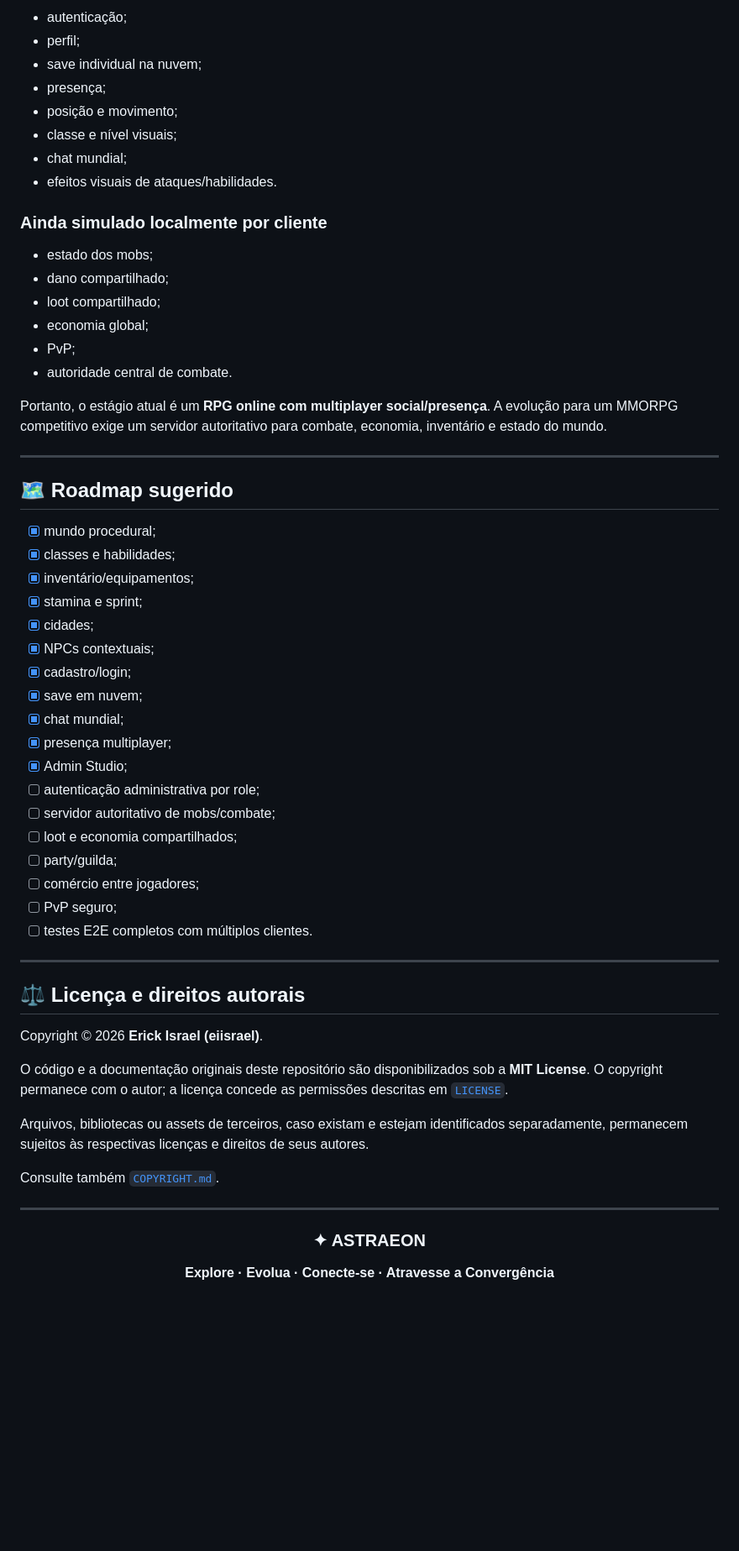
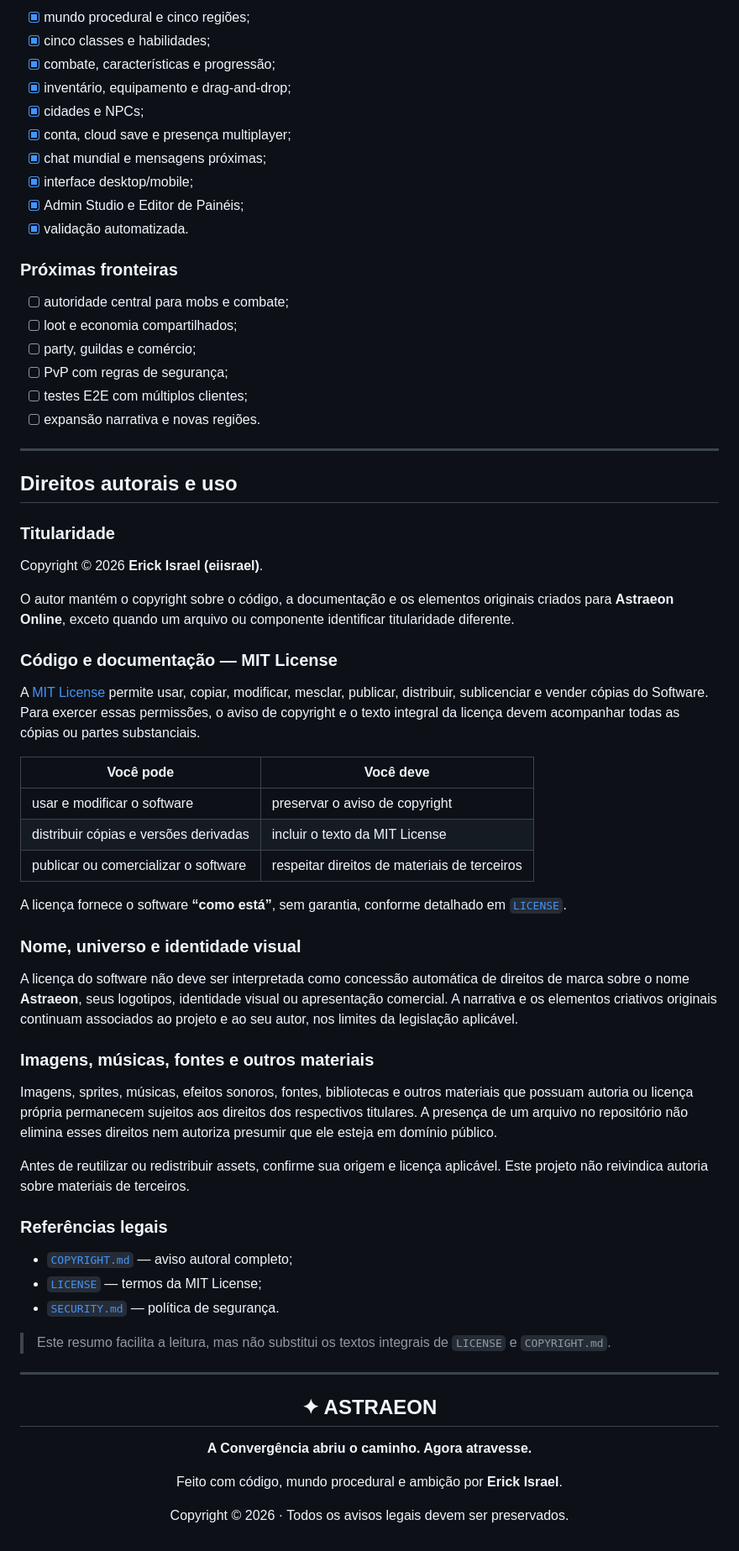
Before and after one commit to eiisrael/Astraeon, a Markdown page: README.md, the part around one of its changes. Shown at 84% size. Rendered like a GitHub page; blank space fills up the shorter version.

Commit message:
docs: redesign gamer README and copyright guide

```diff
--- a/README.md
+++ b/README.md
@@ -283,65 +248,74 @@ Astraeon/
 
-- autenticação;
-- perfil;
-- save individual na nuvem;
-- presença;
-- posição e movimento;
-- classe e nível visuais;
-- chat mundial;
-- efeitos visuais de ataques/habilidades.
+- [x] mundo procedural e cinco regiões;
+- [x] cinco classes e habilidades;
+- [x] combate, características e progressão;
+- [x] inventário, equipamento e drag-and-drop;
+- [x] cidades e NPCs;
+- [x] conta, cloud save e presença multiplayer;
+- [x] chat mundial e mensagens próximas;
+- [x] interface desktop/mobile;
+- [x] Admin Studio e Editor de Painéis;
+- [x] validação automatizada.
 
-### Ainda simulado localmente por cliente
+### Próximas fronteiras
 
-- estado dos mobs;
-- dano compartilhado;
-- loot compartilhado;
-- economia global;
-- PvP;
-- autoridade central de combate.
-
-Portanto, o estágio atual é um **RPG online com multiplayer social/presença**. A evolução para um MMORPG competitivo exige um servidor autoritativo para combate, economia, inventário e estado do mundo.
+- [ ] autoridade central para mobs e combate;
+- [ ] loot e economia compartilhados;
+- [ ] party, guildas e comércio;
+- [ ] PvP com regras de segurança;
+- [ ] testes E2E com múltiplos clientes;
+- [ ] expansão narrativa e novas regiões.
 
 ---
 
-## 🗺️ Roadmap sugerido
+## Direitos autorais e uso
 
-- [x] mundo procedural;
-- [x] classes e habilidades;
-- [x] inventário/equipamentos;
-- [x] stamina e sprint;
-- [x] cidades;
-- [x] NPCs contextuais;
-- [x] cadastro/login;
-- [x] save em nuvem;
-- [x] chat mundial;
-- [x] presença multiplayer;
-- [x] Admin Studio;
-- [ ] autenticação administrativa por role;
-- [ ] servidor autoritativo de mobs/combate;
-- [ ] loot e economia compartilhados;
-- [ ] party/guilda;
-- [ ] comércio entre jogadores;
-- [ ] PvP seguro;
-- [ ] testes E2E completos com múltiplos clientes.
-
----
-
-## ⚖️ Licença e direitos autorais
+### Titularidade
 
 Copyright © 2026 **Erick Israel (eiisrael)**.
 
-O código e a documentação originais deste repositório são disponibilizados sob a **MIT License**. O copyright permanece com o autor; a licença concede as permissões descritas em [`LICENSE`](LICENSE).
+O autor mantém o copyright sobre o código, a documentação e os elementos originais criados para **Astraeon Online**, exceto quando um arquivo ou componente identificar titularidade diferente.
 
-Arquivos, bibliotecas ou assets de terceiros, caso existam e estejam identificados separadamente, permanecem sujeitos às respectivas licenças e direitos de seus autores.
+### Código e documentação — MIT License
 
-Consulte também [`COPYRIGHT.md`](COPYRIGHT.md).
+A [MIT License](LICENSE) permite usar, copiar, modificar, mesclar, publicar, distribuir, sublicenciar e vender cópias do Software. Para exercer essas permissões, o aviso de copyright e o texto integral da licença devem acompanhar todas as cópias ou partes substanciais.
+
+| Você pode | Você deve |
+|---|---|
+| usar e modificar o software | preservar o aviso de copyright |
+| distribuir cópias e versões derivadas | incluir o texto da MIT License |
+| publicar ou comercializar o software | respeitar direitos de materiais de terceiros |
+
+A licença fornece o software **“como está”**, sem garantia, conforme detalhado em [`LICENSE`](LICENSE).
+
+### Nome, universo e identidade visual
+
+A licença do software não deve ser interpretada como concessão automática de direitos de marca sobre o nome **Astraeon**, seus logotipos, identidade visual ou apresentação comercial. A narrativa e os elementos criativos originais continuam associados ao projeto e ao seu autor, nos limites da legislação aplicável.
+
+### Imagens, músicas, fontes e outros materiais
+
+Imagens, sprites, músicas, efeitos sonoros, fontes, bibliotecas e outros materiais que possuam autoria ou licença própria permanecem sujeitos aos direitos dos respectivos titulares. A presença de um arquivo no repositório não elimina esses direitos nem autoriza presumir que ele esteja em domínio público.
+
+Antes de reutilizar ou redistribuir assets, confirme sua origem e licença aplicável. Este projeto não reivindica autoria sobre materiais de terceiros.
+
+### Referências legais
+
+- [`COPYRIGHT.md`](COPYRIGHT.md) — aviso autoral completo;
+- [`LICENSE`](LICENSE) — termos da MIT License;
+- [`SECURITY.md`](SECURITY.md) — política de segurança.
+
+> Este resumo facilita a leitura, mas não substitui os textos integrais de `LICENSE` e `COPYRIGHT.md`.
 
 ---
 
 <div align="center">
 
-### ✦ ASTRAEON
+## ✦ ASTRAEON
 
-**Explore · Evolua · Conecte-se · Atravesse a Convergência**
+**A Convergência abriu o caminho. Agora atravesse.**
+
+Feito com código, mundo procedural e ambição por **Erick Israel**.
+
+Copyright © 2026 · Todos os avisos legais devem ser preservados.
 
 </div>
```
Also changed, not shown: other parts of README.md (+155 -190 lines).
